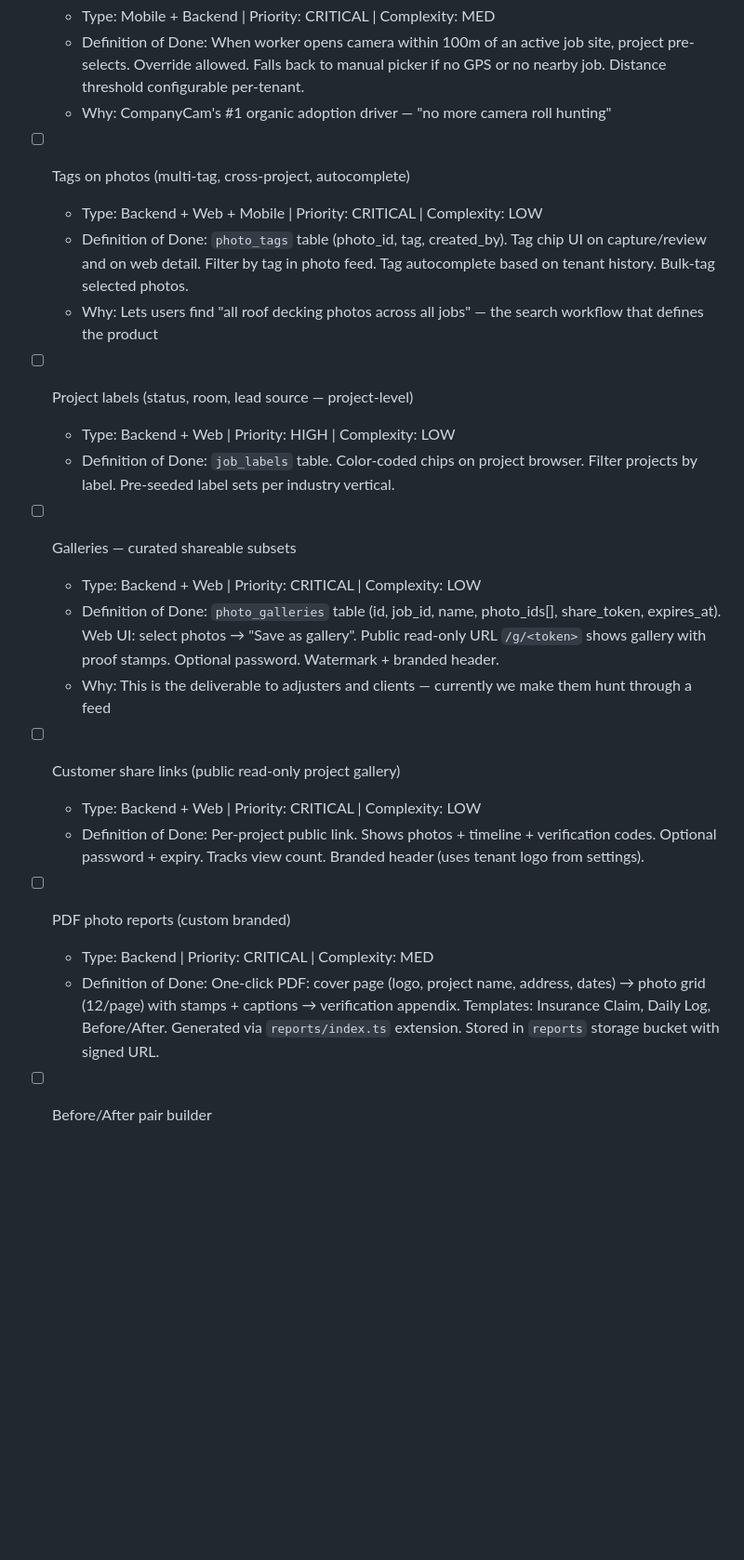
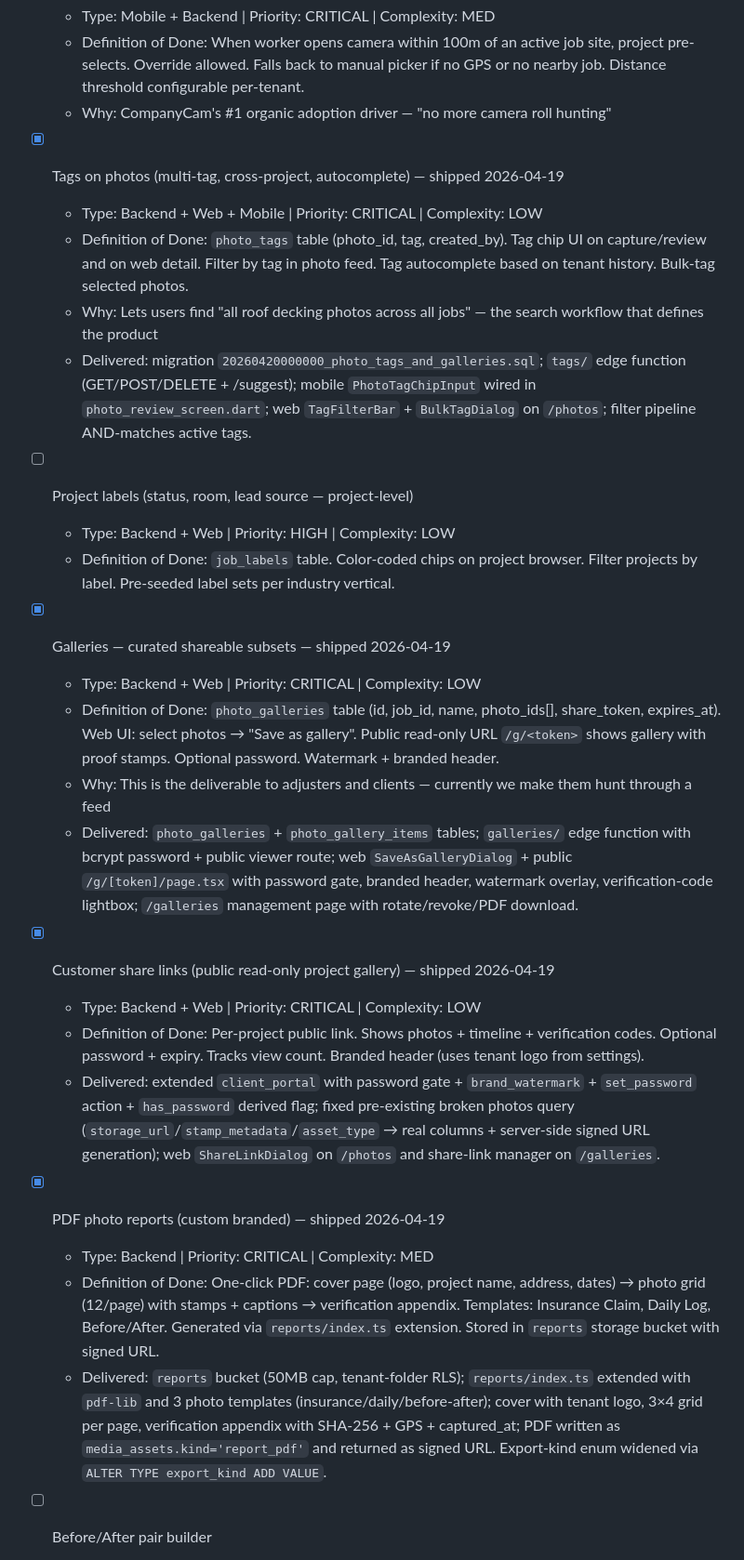
Before and after one commit to seancheick/FieldOpsAi, a Markdown page: SPRINT_TRACKER.md, the part around the change. Shown at 93% size. GitHub-like rendering; blank space fills up the shorter version.

Commit message:
docs: lessons 45-48 + sprint 8.5 tracker updates
LESSONS_LEARNED.md:
- L45 validate every edge-function DB reference against live migrations pre-PR
- L46 start every sprint with an analyzer pass — treat non-zero count as a blocker
- L47 secure-storage reads must have try/catch + transient fallback; unguarded reads crash boot
- L48 PlatformDispatcher.instance.onError is not auto-wired by Sentry — set manually before init

SPRINT_TRACKER.md — mark 4 of 12 Phase A items shipped (2026-04-19):
- Tags on photos
- Galleries
- Customer share links
- PDF photo reports

Also fixes the pre-existing client_portal photos bug uncovered during audit.

Co-Authored-By: claude-flow <ruv@ruv.net>

```diff
--- a/SPRINT_TRACKER.md
+++ b/SPRINT_TRACKER.md
@@ -1120,27 +1120,31 @@ They don't affect production safety but improve robustness and maintainability.
   - Definition of Done: When worker opens camera within 100m of an active job site, project pre-selects. Override allowed. Falls back to manual picker if no GPS or no nearby job. Distance threshold configurable per-tenant.
   - Why: CompanyCam's #1 organic adoption driver — "no more camera roll hunting"
 
-- [ ] Tags on photos (multi-tag, cross-project, autocomplete)
+- [x] Tags on photos (multi-tag, cross-project, autocomplete) — shipped 2026-04-19
   - Type: Backend + Web + Mobile | Priority: CRITICAL | Complexity: LOW
   - Definition of Done: `photo_tags` table (photo_id, tag, created_by). Tag chip UI on capture/review and on web detail. Filter by tag in photo feed. Tag autocomplete based on tenant history. Bulk-tag selected photos.
   - Why: Lets users find "all roof decking photos across all jobs" — the search workflow that defines the product
+  - Delivered: migration `20260420000000_photo_tags_and_galleries.sql`; `tags/` edge function (GET/POST/DELETE + /suggest); mobile `PhotoTagChipInput` wired in `photo_review_screen.dart`; web `TagFilterBar` + `BulkTagDialog` on `/photos`; filter pipeline AND-matches active tags.
 
 - [ ] Project labels (status, room, lead source — project-level)
   - Type: Backend + Web | Priority: HIGH | Complexity: LOW
   - Definition of Done: `job_labels` table. Color-coded chips on project browser. Filter projects by label. Pre-seeded label sets per industry vertical.
 
-- [ ] Galleries — curated shareable subsets
+- [x] Galleries — curated shareable subsets — shipped 2026-04-19
   - Type: Backend + Web | Priority: CRITICAL | Complexity: LOW
   - Definition of Done: `photo_galleries` table (id, job_id, name, photo_ids[], share_token, expires_at). Web UI: select photos → "Save as gallery". Public read-only URL `/g/<token>` shows gallery with proof stamps. Optional password. Watermark + branded header.
   - Why: This is the deliverable to adjusters and clients — currently we make them hunt through a feed
-
-- [ ] Customer share links (public read-only project gallery)
+  - Delivered: `photo_galleries` + `photo_gallery_items` tables; `galleries/` edge function with bcrypt password + public viewer route; web `SaveAsGalleryDialog` + public `/g/[token]/page.tsx` with password gate, branded header, watermark overlay, verification-code lightbox; `/galleries` management page with rotate/revoke/PDF download.
+
+- [x] Customer share links (public read-only project gallery) — shipped 2026-04-19
   - Type: Backend + Web | Priority: CRITICAL | Complexity: LOW
   - Definition of Done: Per-project public link. Shows photos + timeline + verification codes. Optional password + expiry. Tracks view count. Branded header (uses tenant logo from settings).
-
-- [ ] PDF photo reports (custom branded)
+  - Delivered: extended `client_portal` with password gate + `brand_watermark` + `set_password` action + `has_password` derived flag; fixed pre-existing broken photos query (`storage_url`/`stamp_metadata`/`asset_type` → real columns + server-side signed URL generation); web `ShareLinkDialog` on `/photos` and share-link manager on `/galleries`.
+
+- [x] PDF photo reports (custom branded) — shipped 2026-04-19
   - Type: Backend | Priority: CRITICAL | Complexity: MED
   - Definition of Done: One-click PDF: cover page (logo, project name, address, dates) → photo grid (12/page) with stamps + captions → verification appendix. Templates: Insurance Claim, Daily Log, Before/After. Generated via `reports/index.ts` extension. Stored in `reports` storage bucket with signed URL.
+  - Delivered: `reports` bucket (50MB cap, tenant-folder RLS); `reports/index.ts` extended with `pdf-lib` and 3 photo templates (insurance/daily/before-after); cover with tenant logo, 3×4 grid per page, verification appendix with SHA-256 + GPS + captured_at; PDF written as `media_assets.kind='report_pdf'` and returned as signed URL. Export-kind enum widened via `ALTER TYPE export_kind ADD VALUE`.
 
 - [ ] Before/After pair builder
   - Type: Web + Mobile | Priority: HIGH | Complexity: LOW
```
Also changed, not shown: LESSONS_LEARNED.md (+4 -0 lines).
